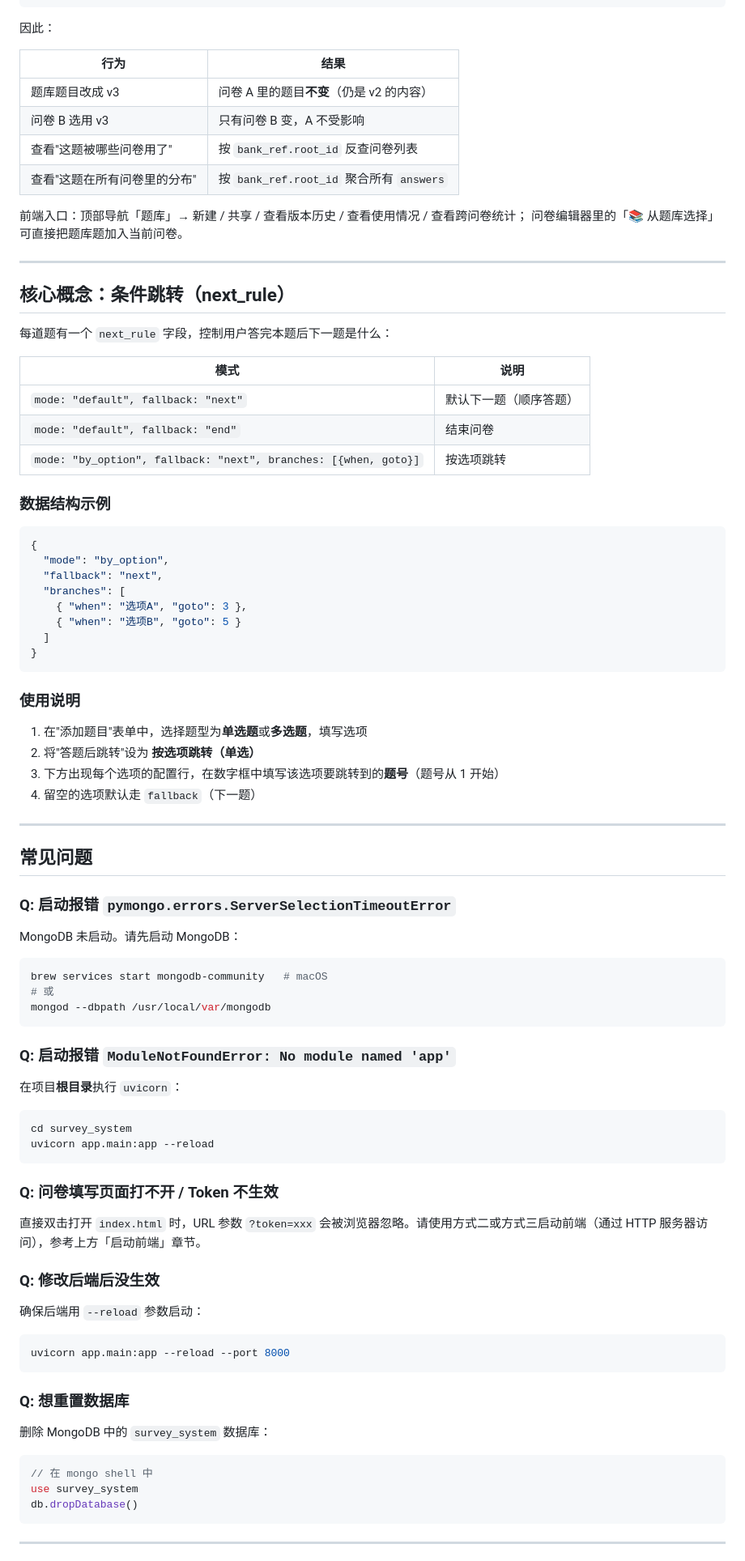
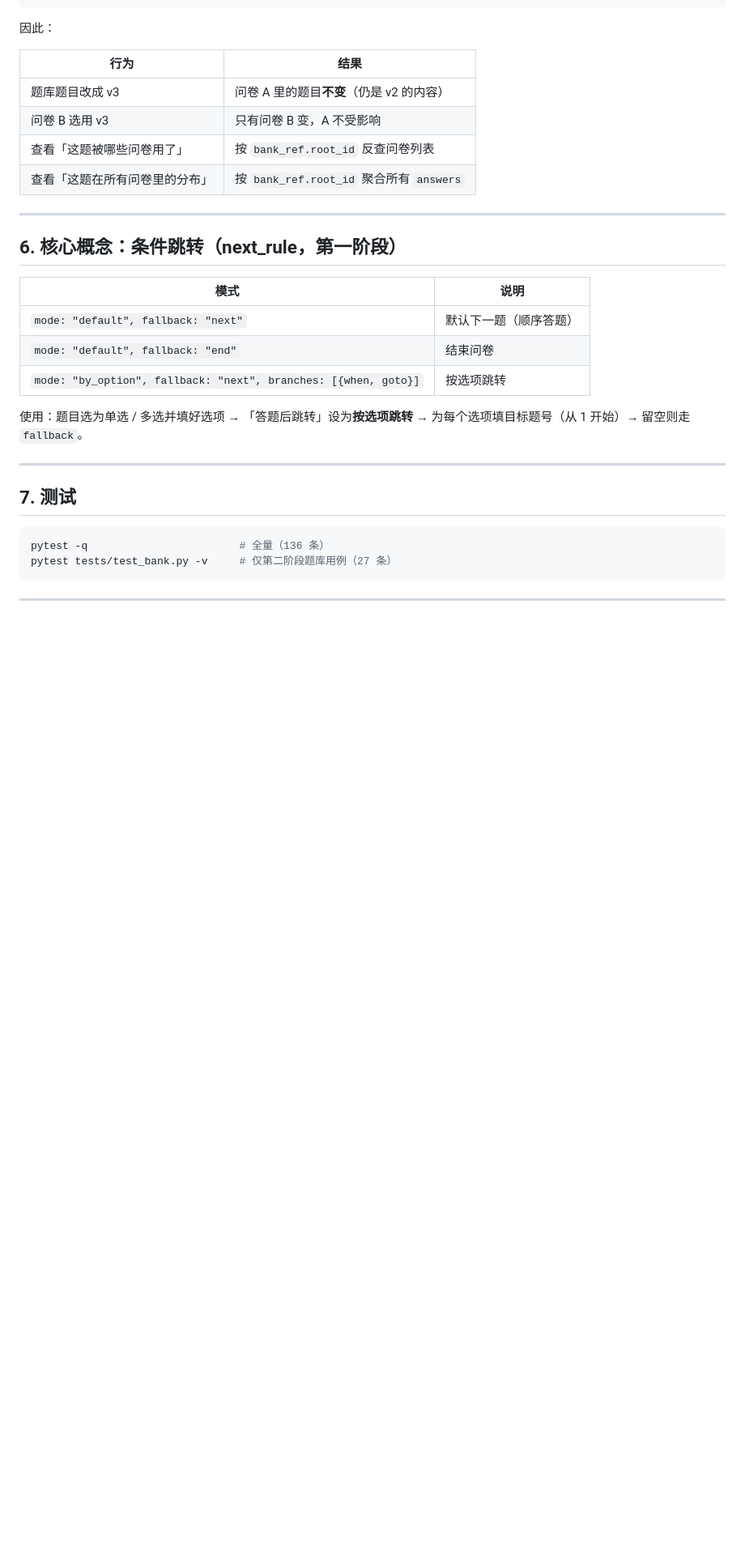
Before and after one commit to pck-altra/survey_system, a Markdown page: README.md, the part around one of its changes. Shown at 81% size. Rendered like a GitHub page; blank space fills up the shorter version.

````diff
--- a/README.md
+++ b/README.md
@@ -234,17 +243,12 @@ survey_system/
 |------|------|
 | 题库题目改成 v3 | 问卷 A 里的题目**不变**（仍是 v2 的内容） |
 | 问卷 B 选用 v3 | 只有问卷 B 变，A 不受影响 |
-| 查看"这题被哪些问卷用了" | 按 `bank_ref.root_id` 反查问卷列表 |
-| 查看"这题在所有问卷里的分布" | 按 `bank_ref.root_id` 聚合所有 `answers` |
-
-前端入口：顶部导航「题库」→ 新建 / 共享 / 查看版本历史 / 查看使用情况 / 查看跨问卷统计；
-问卷编辑器里的「📚 从题库选择」可直接把题库题加入当前问卷。
+| 查看「这题被哪些问卷用了」 | 按 `bank_ref.root_id` 反查问卷列表 |
+| 查看「这题在所有问卷里的分布」 | 按 `bank_ref.root_id` 聚合所有 `answers` |
 
 ---
 
-## 核心概念：条件跳转（next_rule）
-
-每道题有一个 `next_rule` 字段，控制用户答完本题后下一题是什么：
+## 6. 核心概念：条件跳转（next_rule，第一阶段）
 
 | 模式 | 说明 |
 |------|------|
@@ -252,69 +256,15 @@ survey_system/
 | `mode: "default", fallback: "end"` | 结束问卷 |
 | `mode: "by_option", fallback: "next", branches: [{when, goto}]` | 按选项跳转 |
 
-### 数据结构示例
-
-```json
-{
-  "mode": "by_option",
-  "fallback": "next",
-  "branches": [
-    { "when": "选项A", "goto": 3 },
-    { "when": "选项B", "goto": 5 }
-  ]
-}
-```
-
-### 使用说明
-
-1. 在"添加题目"表单中，选择题型为**单选题**或**多选题**，填写选项
-2. 将"答题后跳转"设为 **按选项跳转（单选）**
-3. 下方出现每个选项的配置行，在数字框中填写该选项要跳转到的**题号**（题号从 1 开始）
-4. 留空的选项默认走 `fallback`（下一题）
+使用：题目选为单选 / 多选并填好选项 → 「答题后跳转」设为**按选项跳转** → 为每个选项填目标题号（从 1 开始）→ 留空则走 `fallback`。
 
 ---
 
-## 常见问题
-
-### Q: 启动报错 `pymongo.errors.ServerSelectionTimeoutError`
-
-MongoDB 未启动。请先启动 MongoDB：
+## 7. 测试
 
 ```bash
-brew services start mongodb-community   # macOS
-# 或
-mongod --dbpath /usr/local/var/mongodb
-```
-
-### Q: 启动报错 `ModuleNotFoundError: No module named 'app'`
-
-在项目**根目录**执行 `uvicorn`：
-
-```bash
-cd survey_system
-uvicorn app.main:app --reload
-```
-
-### Q: 问卷填写页面打不开 / Token 不生效
-
-直接双击打开 `index.html` 时，URL 参数 `?token=xxx` 会被浏览器忽略。请使用方式二或方式三启动前端（通过 HTTP 服务器访问），参考上方「启动前端」章节。
-
-### Q: 修改后端后没生效
-
-确保后端用 `--reload` 参数启动：
-
-```bash
-uvicorn app.main:app --reload --port 8000
-```
-
-### Q: 想重置数据库
-
-删除 MongoDB 中的 `survey_system` 数据库：
-
-```js
-// 在 mongo shell 中
-use survey_system
-db.dropDatabase()
+pytest -q                        # 全量（136 条）
+pytest tests/test_bank.py -v     # 仅第二阶段题库用例（27 条）
 ```
 
 ---
````
Also changed, not shown: other parts of README.md (+178 -155 lines).
